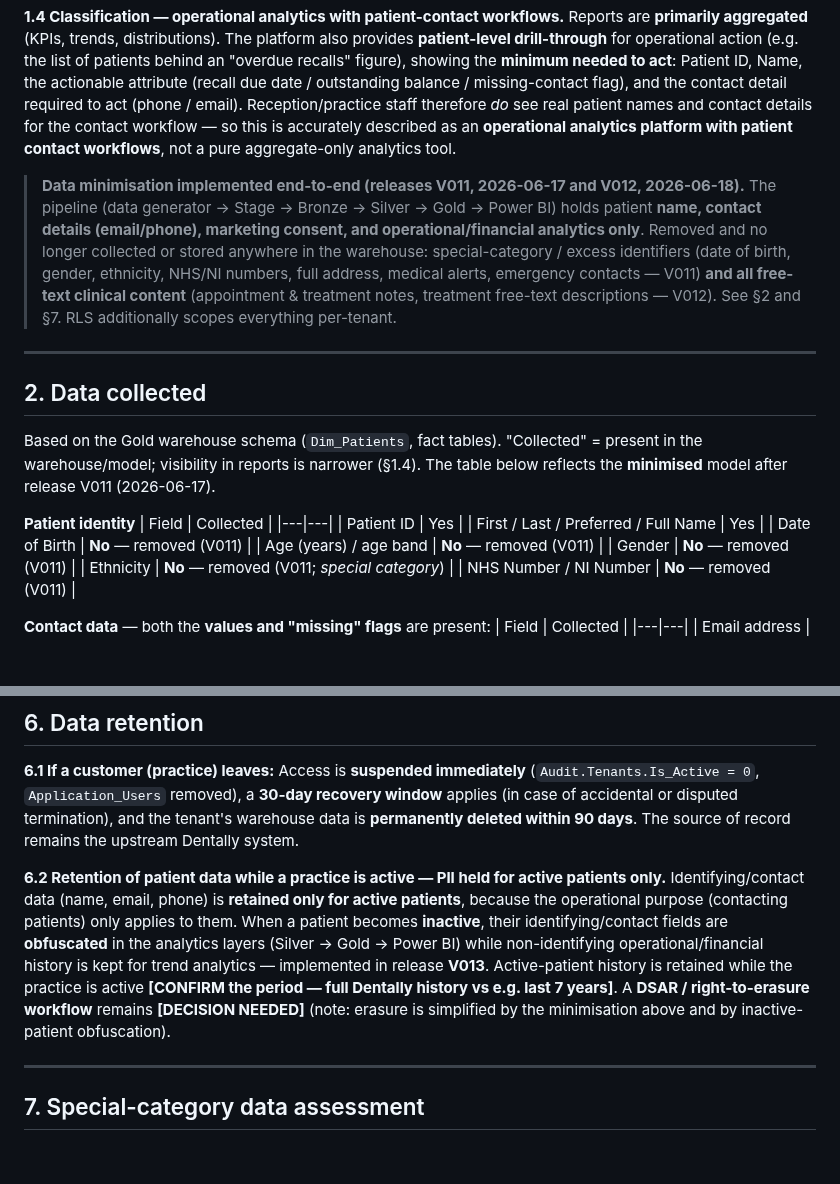
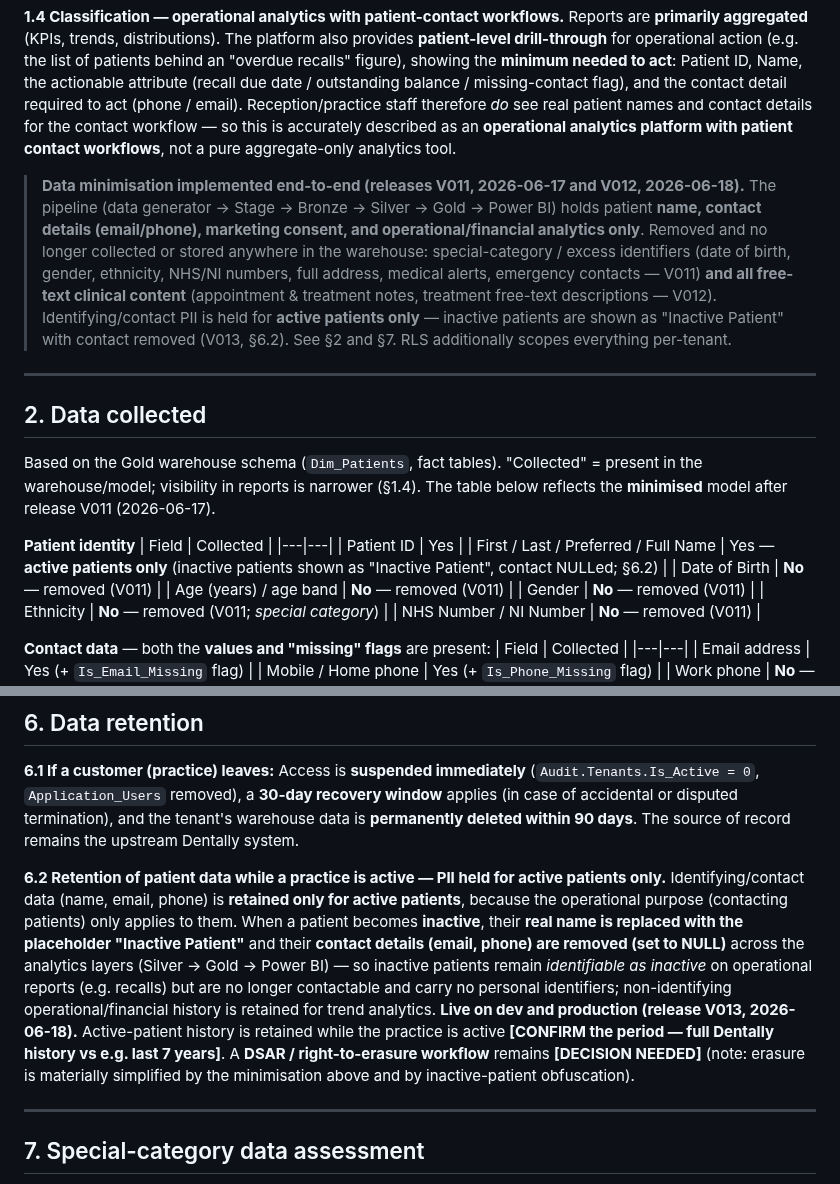
Before and after one commit to aihigginson/dentally, a Markdown page: DPIA.md, 2 parts joined by grey strips. Rendered like a GitHub page; blank space fills up the shorter version.

Commit message:
docs(dpia): reflect V013 inactive-patient handling (placeholder name + contact removal)
§1.4, §2, §6.2: PII held for active patients only; inactive patients shown as
'Inactive Patient' with contact NULLed (live dev+prod, V013).

Co-Authored-By: Claude Opus 4.8 <noreply@anthropic.com>

```diff
--- a/DPIA.md
+++ b/DPIA.md
@@ -14,7 +14,7 @@ business/policy decision are marked **[CONFIRM]** / **[DECISION NEEDED]**. Not l
 **1.3 Intended users:** Practice owners, practice managers, and group management teams (primary); reception staff (to action operational lists e.g. overdue recalls / missing contact details); dentists & hygienists (own performance). Access is role-aware. **[CONFIRM the exact role list you want to support.]**
 
 **1.4 Classification — operational analytics with patient-contact workflows.** Reports are **primarily aggregated** (KPIs, trends, distributions). The platform also provides **patient-level drill-through** for operational action (e.g. the list of patients behind an "overdue recalls" figure), showing the **minimum needed to act**: Patient ID, Name, the actionable attribute (recall due date / outstanding balance / missing-contact flag), and the contact detail required to act (phone / email). Reception/practice staff therefore *do* see real patient names and contact details for the contact workflow — so this is accurately described as an **operational analytics platform with patient contact workflows**, not a pure aggregate-only analytics tool.
-> **Data minimisation implemented end-to-end (releases V011, 2026-06-17 and V012, 2026-06-18).** The pipeline (data generator → Stage → Bronze → Silver → Gold → Power BI) holds patient **name, contact details (email/phone), marketing consent, and operational/financial analytics only**. Removed and no longer collected or stored anywhere in the warehouse: special-category / excess identifiers (date of birth, gender, ethnicity, NHS/NI numbers, full address, medical alerts, emergency contacts — V011) **and all free-text clinical content** (appointment & treatment notes, treatment free-text descriptions — V012). See §2 and §7. RLS additionally scopes everything per-tenant.
+> **Data minimisation implemented end-to-end (releases V011, 2026-06-17 and V012, 2026-06-18).** The pipeline (data generator → Stage → Bronze → Silver → Gold → Power BI) holds patient **name, contact details (email/phone), marketing consent, and operational/financial analytics only**. Removed and no longer collected or stored anywhere in the warehouse: special-category / excess identifiers (date of birth, gender, ethnicity, NHS/NI numbers, full address, medical alerts, emergency contacts — V011) **and all free-text clinical content** (appointment & treatment notes, treatment free-text descriptions — V012). Identifying/contact PII is held for **active patients only** — inactive patients are shown as "Inactive Patient" with contact removed (V013, §6.2). See §2 and §7. RLS additionally scopes everything per-tenant.
 
 ---
 
@@ -26,7 +26,7 @@ Based on the Gold warehouse schema (`Dim_Patients`, fact tables). "Collected" =
 | Field | Collected |
 |---|---|
 | Patient ID | Yes |
-| First / Last / Preferred / Full Name | Yes |
+| First / Last / Preferred / Full Name | Yes — **active patients only** (inactive patients shown as "Inactive Patient", contact NULLed; §6.2) |
 | Date of Birth | **No** — removed (V011) |
 | Age (years) / age band | **No** — removed (V011) |
 | Gender | **No** — removed (V011) |
@@ -97,7 +97,7 @@ Based on the Gold warehouse schema (`Dim_Patients`, fact tables). "Collected" =
 
 **6.1 If a customer (practice) leaves:** Access is **suspended immediately** (`Audit.Tenants.Is_Active = 0`, `Application_Users` removed), a **30-day recovery window** applies (in case of accidental or disputed termination), and the tenant's warehouse data is **permanently deleted within 90 days**. The source of record remains the upstream Dentally system.
 
-**6.2 Retention of patient data while a practice is active — PII held for active patients only.** Identifying/contact data (name, email, phone) is **retained only for active patients**, because the operational purpose (contacting patients) only applies to them. When a patient becomes **inactive**, their identifying/contact fields are **obfuscated** in the analytics layers (Silver → Gold → Power BI) while non-identifying operational/financial history is kept for trend analytics — implemented in release **V013**. Active-patient history is retained while the practice is active **[CONFIRM the period — full Dentally history vs e.g. last 7 years]**. A **DSAR / right-to-erasure workflow** remains **[DECISION NEEDED]** (note: erasure is simplified by the minimisation above and by inactive-patient obfuscation).
+**6.2 Retention of patient data while a practice is active — PII held for active patients only.** Identifying/contact data (name, email, phone) is **retained only for active patients**, because the operational purpose (contacting patients) only applies to them. When a patient becomes **inactive**, their **real name is replaced with the placeholder "Inactive Patient"** and their **contact details (email, phone) are removed (set to NULL)** across the analytics layers (Silver → Gold → Power BI) — so inactive patients remain *identifiable as inactive* on operational reports (e.g. recalls) but are no longer contactable and carry no personal identifiers; non-identifying operational/financial history is retained for trend analytics. **Live on dev and production (release V013, 2026-06-18).** Active-patient history is retained while the practice is active **[CONFIRM the period — full Dentally history vs e.g. last 7 years]**. A **DSAR / right-to-erasure workflow** remains **[DECISION NEEDED]** (note: erasure is materially simplified by the minimisation above and by inactive-patient obfuscation).
 
 ---
 
```
